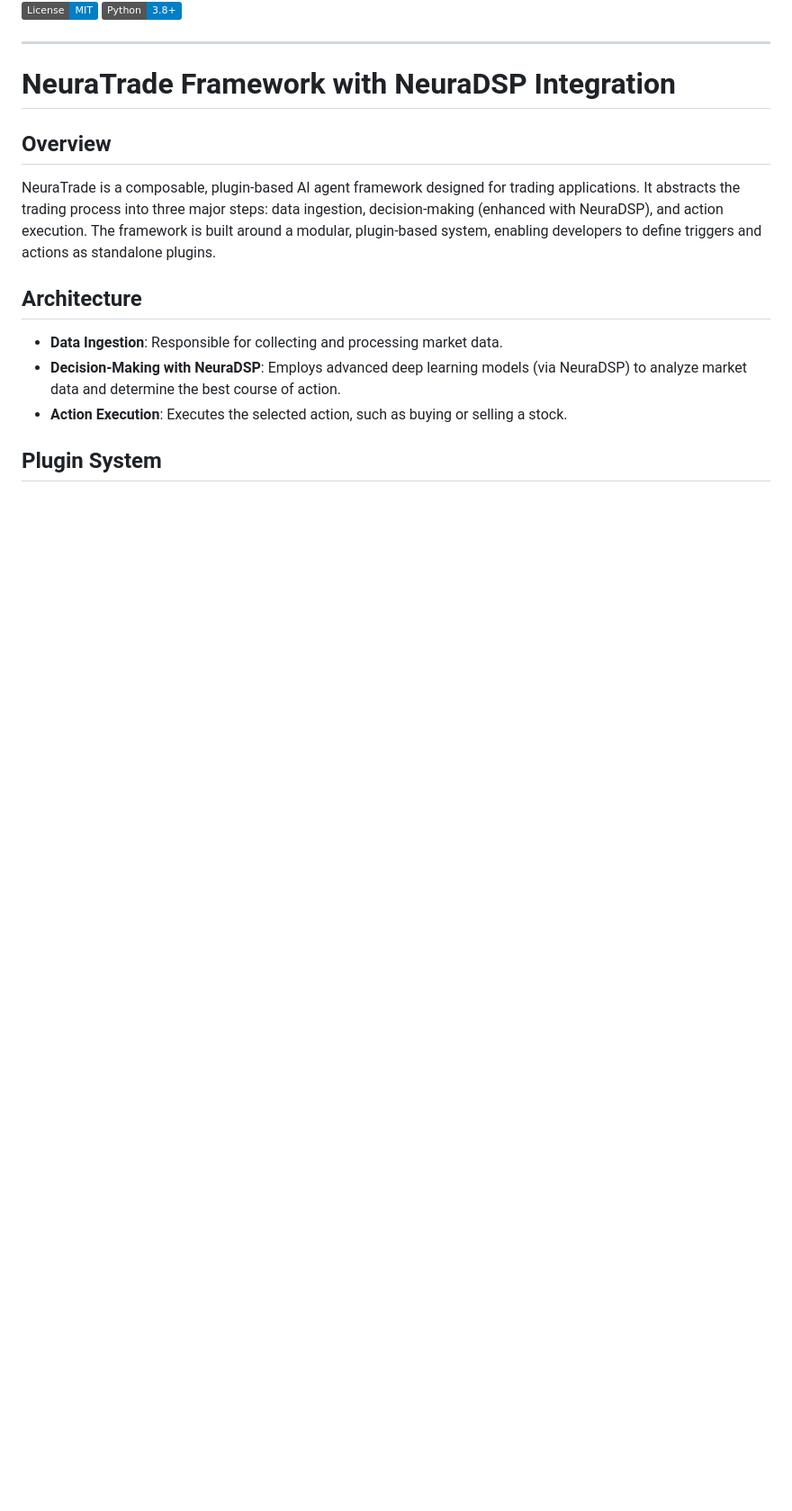
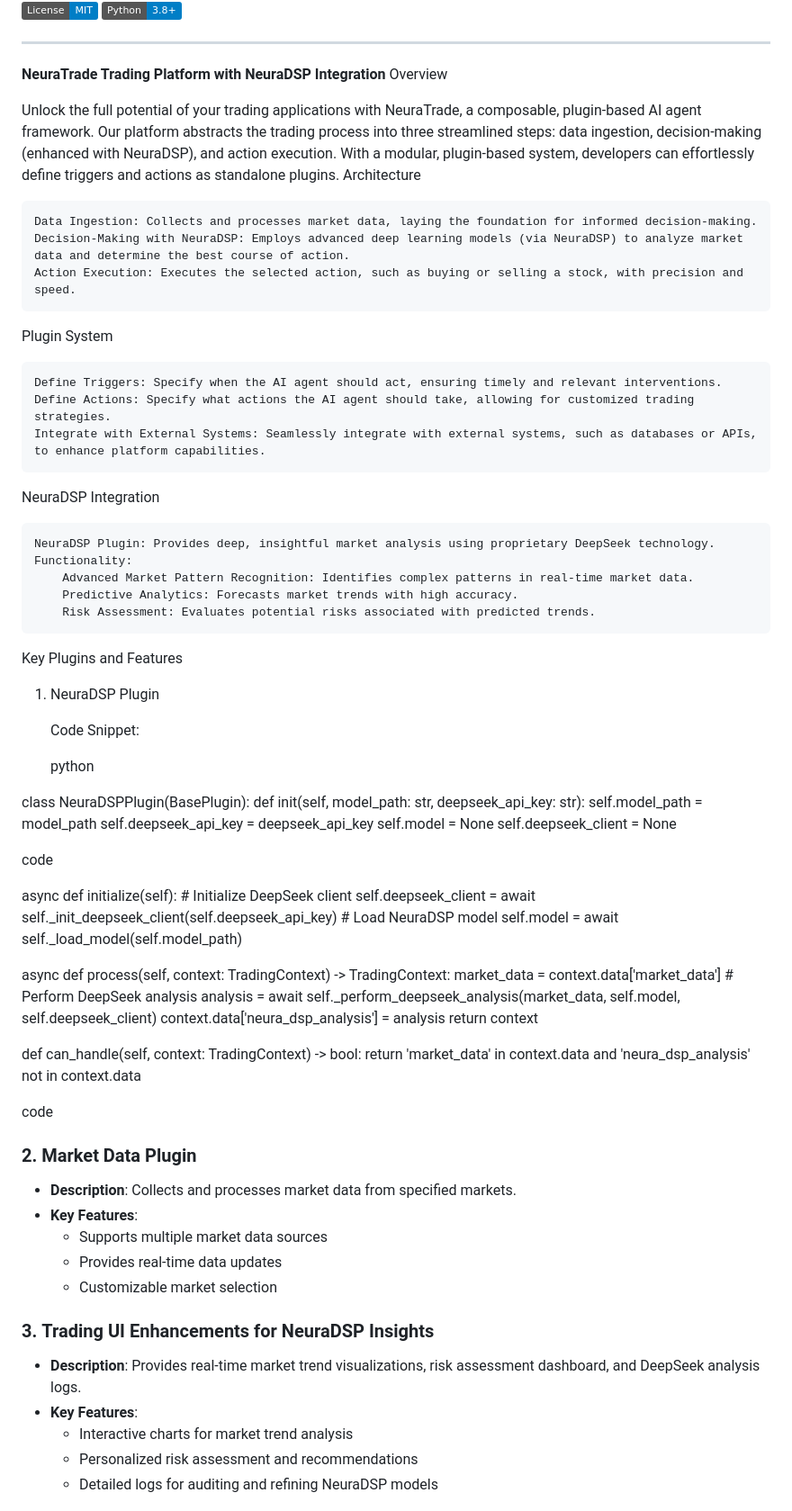
Before and after one commit to jidosx/NeuraTrade, a Markdown page: README.md, the part around the change printed below. Shown: that part at 90% size. Drawn GitHub-style; badges without logos; blank space fills up the shorter version.

```diff
--- a/README.md
+++ b/README.md
@@ -5,19 +5,78 @@ ____________
 [![Python Version](https://img.shields.io/badge/Python-3.8+-blue.svg)](https://www.python.org/downloads/)
 ____________
 
-**NeuraTrade Framework with NeuraDSP Integration**
-===========================================================
+**NeuraTrade Trading Platform with NeuraDSP Integration**
+Overview
 
-**Overview**
-------------
+Unlock the full potential of your trading applications with NeuraTrade, a composable, plugin-based AI agent framework. Our platform abstracts the trading process into three streamlined steps: data ingestion, decision-making (enhanced with NeuraDSP), and action execution. With a modular, plugin-based system, developers can effortlessly define triggers and actions as standalone plugins.
+Architecture
 
-NeuraTrade is a composable, plugin-based AI agent framework designed for trading applications. It abstracts the trading process into three major steps: data ingestion, decision-making (enhanced with NeuraDSP), and action execution. The framework is built around a modular, plugin-based system, enabling developers to define triggers and actions as standalone plugins.
+    Data Ingestion: Collects and processes market data, laying the foundation for informed decision-making.
+    Decision-Making with NeuraDSP: Employs advanced deep learning models (via NeuraDSP) to analyze market data and determine the best course of action.
+    Action Execution: Executes the selected action, such as buying or selling a stock, with precision and speed.
 
-**Architecture**
---------------
+Plugin System
 
-* **Data Ingestion**: Responsible for collecting and processing market data.
-* **Decision-Making with NeuraDSP**: Employs advanced deep learning models (via NeuraDSP) to analyze market data and determine the best course of action.
-* **Action Execution**: Executes the selected action, such as buying or selling a stock.
+    Define Triggers: Specify when the AI agent should act, ensuring timely and relevant interventions.
+    Define Actions: Specify what actions the AI agent should take, allowing for customized trading strategies.
+    Integrate with External Systems: Seamlessly integrate with external systems, such as databases or APIs, to enhance platform capabilities.
 
-**Plugin System**
+NeuraDSP Integration
+
+    NeuraDSP Plugin: Provides deep, insightful market analysis using proprietary DeepSeek technology.
+    Functionality:
+        Advanced Market Pattern Recognition: Identifies complex patterns in real-time market data.
+        Predictive Analytics: Forecasts market trends with high accuracy.
+        Risk Assessment: Evaluates potential risks associated with predicted trends.
+
+Key Plugins and Features
+1. NeuraDSP Plugin
+
+    Code Snippet:
+
+    python
+
+class NeuraDSPPlugin(BasePlugin):
+def init(self, model_path: str, deepseek_api_key: str):
+self.model_path = model_path
+self.deepseek_api_key = deepseek_api_key
+self.model = None
+self.deepseek_client = None
+
+code
+
+async def initialize(self):
+    # Initialize DeepSeek client
+    self.deepseek_client = await self._init_deepseek_client(self.deepseek_api_key)
+    # Load NeuraDSP model
+    self.model = await self._load_model(self.model_path)
+
+async def process(self, context: TradingContext) -> TradingContext:
+    market_data = context.data['market_data']
+    # Perform DeepSeek analysis
+    analysis = await self._perform_deepseek_analysis(market_data, self.model, self.deepseek_client)
+    context.data['neura_dsp_analysis'] = analysis
+    return context
+
+def can_handle(self, context: TradingContext) -> bool:
+    return 'market_data' in context.data and 'neura_dsp_analysis' not in context.data
+
+code
+
+
+### 2. **Market Data Plugin**
+
+*   **Description**: Collects and processes market data from specified markets.
+*   **Key Features**:
+    *   Supports multiple market data sources
+    *   Provides real-time data updates
+    *   Customizable market selection
+
+### 3. **Trading UI Enhancements for NeuraDSP Insights**
+
+*   **Description**: Provides real-time market trend visualizations, risk assessment dashboard, and DeepSeek analysis logs.
+*   **Key Features**:
+    *   Interactive charts for market trend analysis
+    *   Personalized risk assessment and recommendations
+    *   Detailed logs for auditing and refining NeuraDSP models
+
```
Also changed, not shown: other parts of README.md (+33 -85 lines).
